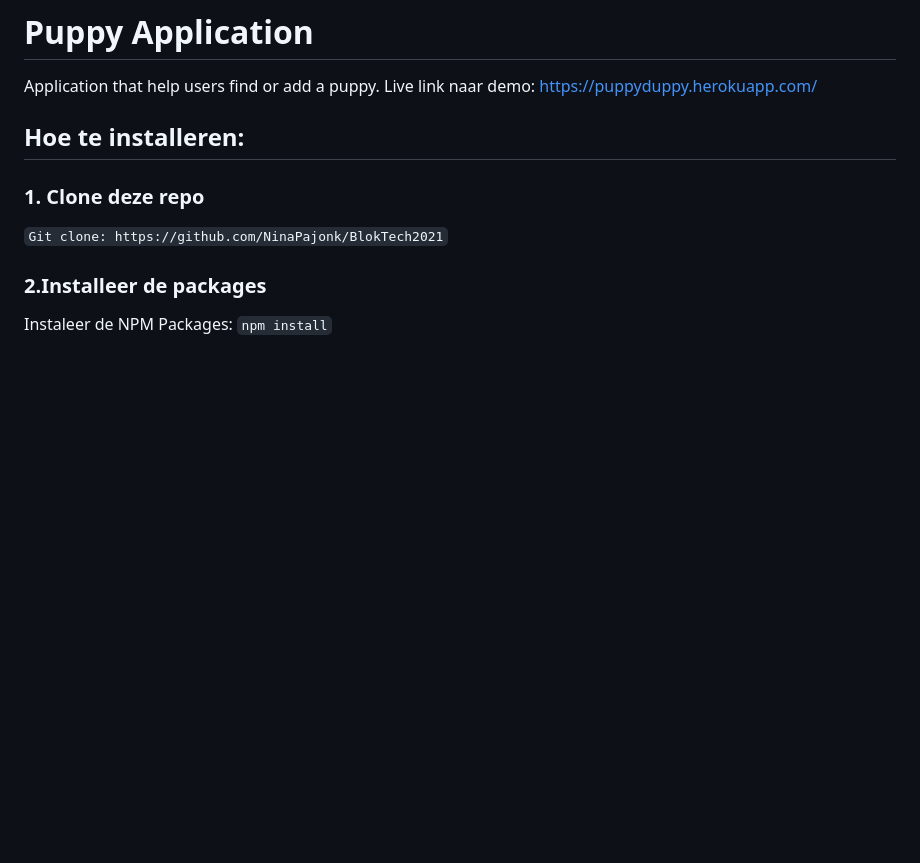
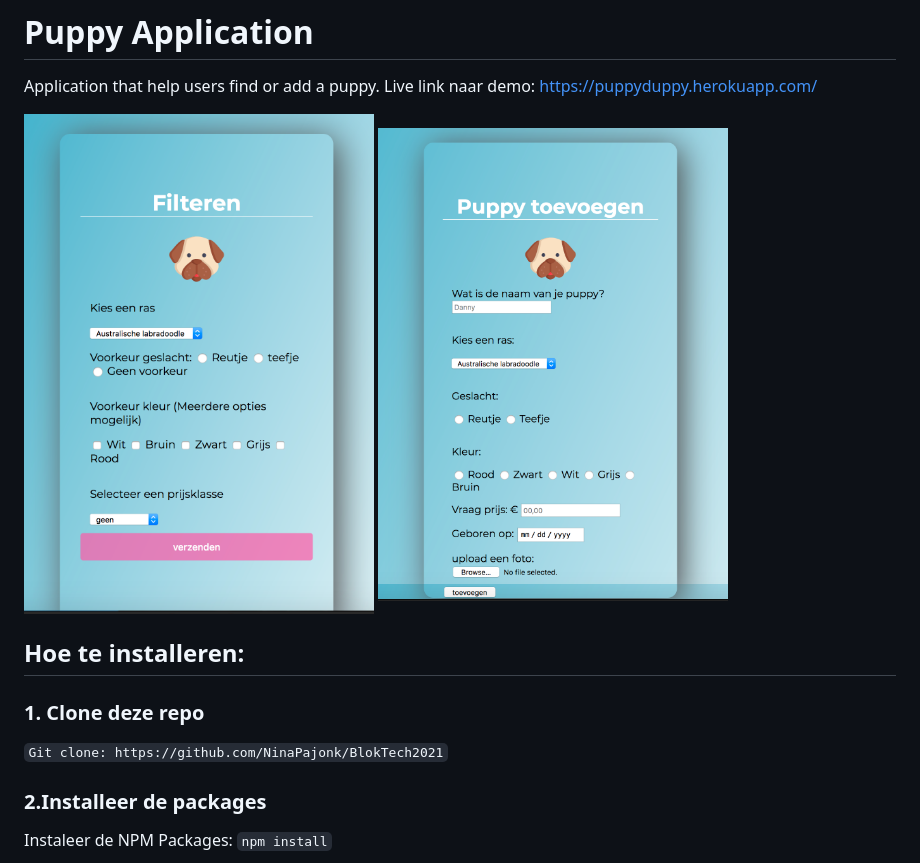
Before and after one commit to NinaPajonk/BlokTech2021, a Markdown page: README.md, the part around the change. Drawn GitHub-style; pictures changed too: public/images/Filteren.png (added); blank space fills up the shorter version.

```diff
--- a/README.md
+++ b/README.md
@@ -1,6 +1,9 @@
 # Puppy Application
 Application that help users find or add a puppy.
 Live link naar demo: https://puppyduppy.herokuapp.com/
+
+<img src="./public/images/Filteren.png" width="350px">
+<img src="./public/images/Schermafbeelding.png" width="350px">
 
 ## Hoe te installeren:
 ### 1. Clone deze repo
```
Also changed, not shown: public/images/Schermafbeelding.png (renamed from public/images/Schermafbeelding 2021-05-26 om 11.27.24.png), 2 other files.
